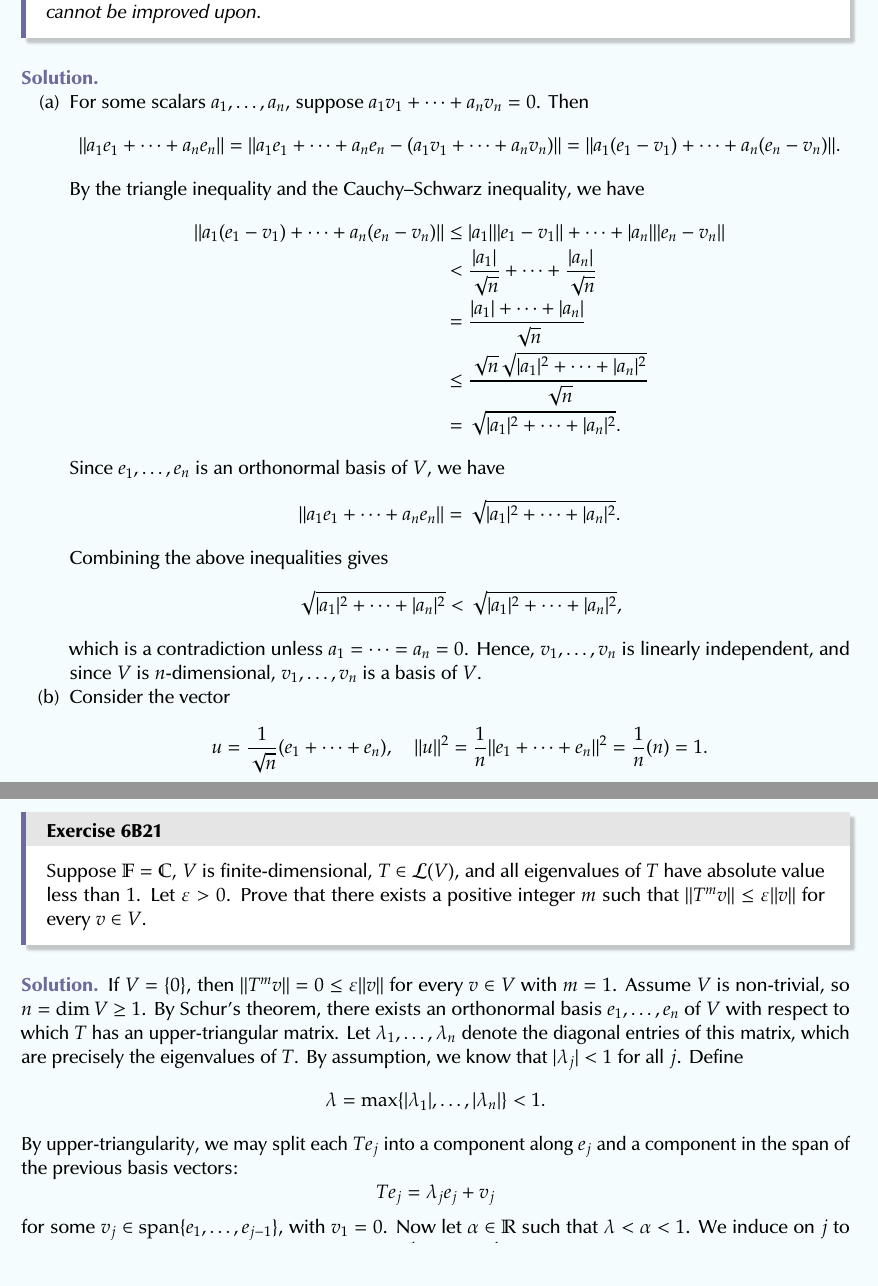
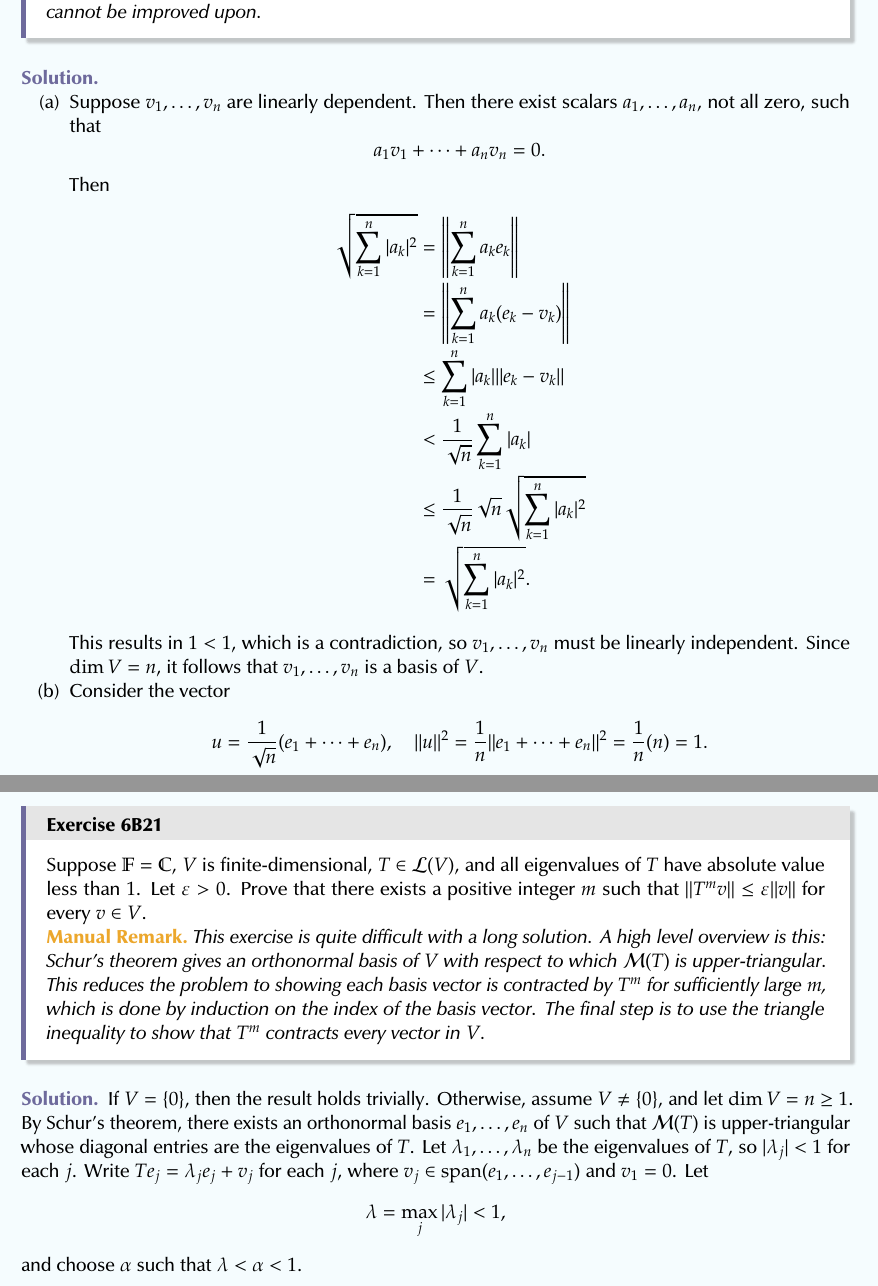
Before and after one commit to blanketism/Axler-Solutions, a LaTeX document (axler_lin_alg.tex, which reads exercises/chapter-6/6b.tex): two parts of pages 215 and 223 of 242, joined at a grey line, cut so that both start at the same text. The pictures show the PDF file axler_lin_alg.pdf that the author committed with the source.

Commit message:
fix: chapter 6
6b4, 6b6, 6b7, 6b15, 6b16, 6b21

```diff
--- a/exercises/chapter-6/6b.tex
+++ b/exercises/chapter-6/6b.tex
@@ -209,15 +209,10 @@
 \end{exercise}
 
 \begin{solenum}
-    \item For some scalars $a_1, \ldots, a_n$, suppose $a_1 v_1 + \cdots + a_n v_n = 0$.
+    \item Suppose $v_1, \ldots, v_n$ are linearly dependent.
+    Then there exist scalars $a_1, \ldots, a_n$, not all zero, such that
+    \[
+        a_1 v_1 + \cdots + a_n v_n = 0.
+    \]
     Then
-    \[
-        \norm{a_1 e_1 + \cdots + a_n e_n} = \norm{a_1 e_1 + \cdots + a_n e_n - (a_1 v_1 + \cdots + a_n v_n)} = \norm{a_1(e_1 - v_1) + \cdots + a_n(e_n - v_n)}.
-    \]
-    By the triangle inequality and the Cauchy--Schwarz inequality, we have
     \begin{align*}
-        \norm{a_1(e_1 - v_1) + \cdots + a_n(e_n - v_n)} &\leq |a_1|\norm{e_1 - v_1} + \cdots + |a_n|\norm{e_n - v_n} \\
-        &< \frac{|a_1|}{\sqrt{n}} + \cdots + \frac{|a_n|}{\sqrt{n}} \\
-        &= \frac{|a_1| + \cdots + |a_n|}{\sqrt{n}} \\
-        &\leq \frac{\sqrt{n}\sqrt{|a_1|^2 + \cdots + |a_n|^2}}{\sqrt{n}} \\
-        &= \sqrt{|a_1|^2 + \cdots + |a_n|^2}.
@@ -224,14 +222,9 @@
+        &< \frac{1}{\sqrt{n}}\sum_{k=1}^n |a_k| \\
+        &\leq \frac{1}{\sqrt{n}}\sqrt{n}\sqrt{\sum_{k=1}^n|a_k|^2} \\
+        &= \sqrt{\sum_{k=1}^n|a_k|^2}.
     \end{align*}
-    Since $e_1, \ldots, e_n$ is an orthonormal basis of $V$, we have
-    \[
-        \norm{a_1 e_1 + \cdots + a_n e_n} = \sqrt{|a_1|^2 + \cdots + |a_n|^2}.
-    \]
-    Combining the above inequalities gives
-    \[
-        \sqrt{|a_1|^2 + \cdots + |a_n|^2} < \sqrt{|a_1|^2 + \cdots + |a_n|^2},
-    \]
-    which is a contradiction unless $a_1 = \cdots = a_n = 0$.
-    Hence, $v_1, \ldots, v_n$ is linearly independent, and since $V$ is $n$-dimensional, $v_1, \ldots, v_n$ is a basis of $V$.
+    This results in $1 < 1$, which is a contradiction, so $v_1, \ldots, v_n$ must be linearly independent.
+    Since $\dim V = n$, it follows that $v_1, \ldots, v_n$ is a basis of $V$.
     \item Consider the vector
     \[
         u = \frac{1}{\sqrt{n}}(e_1 + \cdots + e_n), \quad \norm{u}^2 = \frac{1}{n}\norm{e_1 + \cdots + e_n}^2 = \frac{1}{n}(n) = 1.
@@ -514,4 +508,6 @@
 \end{exercise}
 
 \begin{sol}
-    Let $e_1, \ldots, e_n$ be an orthonormal basis of $V$ with respect to $\gen{\cdot, \cdot}_2$.
+    If $V = \set 0$, then the result holds trivially.
+    Otherwise, assume $V \neq \set 0$, and let $e_1 \in V$ such that $\norm{e_1}_2 = 1$.
+    Let $c = \norm{e_1}_1^2$.
@@ -522,8 +517,14 @@
 
-    For any $u, v \in V$, write $u = a_1 e_1 + \cdots + a_n e_n$ and $v = b_1 e_1 + \cdots + b_n e_n$ for some scalars $a_1, \ldots, a_n, b_1, \ldots, b_n$.
+    For each $j > 1$, $\gen{e_1 + e_j, e_1 - e_j}_2 = 0$, so $\gen{e_1 + e_j, e_1 - e_j}_1 = 0$.
+    Expanding gives
+    \[
+        0 = \gen{e_1 + e_j, e_1 - e_j}_1 = \gen{e_1, e_1}_1 - \gen{e_j, e_j}_1 = c - \gen{e_j, e_j}_1,
+    \]
+    so $\gen{e_j, e_j}_1 = c > 0$ for all $j$.
+    Write $u = a_1 e_1 + \cdots + a_n e_n$ and $v = b_1 e_1 + \cdots + b_n e_n$ for some scalars $a_1, \ldots, a_n, b_1, \ldots, b_n$.
     Then
     \[
-        \gen{u, v}_1 = \sum_{j=1}^{n} a_j \bar{b_j} \gen{e_j, e_j}_1 = c\sum_{j=1}^{n} a_j \bar{b_j} = c\gen{u, v}_2. \qedhere
+        \gen{u, v}_1 = \sum_{j=1}^{n} a_j\bar{b_j}\gen{e_j, e_j}_1 = c\sum_{j=1}^{n} a_j\bar{b_j} = c\gen{u, v}_2. \qedhere
     \]
 \end{sol}
 
@@ -534,16 +535,13 @@
 \end{exercise}
 
 \begin{sol}
-    Let $e_1, \ldots, e_n$ be an orthonormal basis of $V$ with respect to $\gen{\cdot, \cdot}_2$.
-    Define
+    If $V = \set 0$, then the result holds trivially.
+    Otherwise, assume $V \neq \set 0$, and let $e_1, \ldots, e_n$ be an orthonormal basis of $V$ with respect to $\gen{\cdot, \cdot}_2$.
+    For any $v = a_1 e_1 + \cdots + a_n e_n \in V$ for some scalars $a_1, \ldots, a_n$, we have
     \[
-        d = \max_{j=1, \ldots, n} \norm{e_j}_1.
+        \norm{v}_1 \leq \sum_{j=1}^{n} |a_j|\norm{e_j}_1 \leq \left(\sum_{j=1}^{n} |a_j|^2\right)^{1/2} \left(\sum_{j=1}^{n} \norm{e_j}_1^2\right)^{1/2} = \norm{v}_2 \left(\sum_{j=1}^{n} \norm{e_j}_1^2\right)^{1/2}.
     \]
-    For any $v \in V$, write $v = a_1 e_1 + \cdots + a_n e_n$ for some scalars $a_1, \ldots, a_n$.
-    Then by the triangle inequality and Cauchy--Schwarz,
-    \[
-        \norm{v}_1 = \norm*{\sum_{j=1}^{n} a_j e_j}_1 \leq \sum_{j=1}^{n} |a_j|\,\norm{e_j}_1 \leq d\sum_{j=1}^{n} |a_j| \leq d\sqrt{n}\sqrt{\sum_{j=1}^{n} |a_j|^2} = d\sqrt{n}\norm{v}_2. \qedhere
-    \]
+    Taking $c = \left(\sum_{j=1}^{n} \norm{e_j}_1^2\right)^{1/2}$ gives the desired inequality.
 \end{sol}
 
 \begin{exercise}{6b17}
@@ -634,21 +632,27 @@
     Suppose $\fbb = \cbb$, $V$ is finite-dimensional, $T \in \lin{V}$, and all eigenvalues of $T$ have absolute value less than $1$.
     Let $\ep > 0$.
     Prove that there exists a positive integer $m$ such that $\norm{T^m v} \leq \ep\norm{v}$ for every $v \in V$.
+
+    \remark{This exercise is quite difficult with a long solution.
+    A high level overview is this: Schur's theorem gives an orthonormal basis of $V$ with respect to which $\mcal(T)$ is upper-triangular.
+    This reduces the problem to showing each basis vector is contracted by $T^m$ for sufficiently large $m$, which is done by induction on the index of the basis vector.
+    The final step is to use the triangle inequality to show that $T^m$ contracts every vector in $V$.}
 \end{exercise}
 
 \begin{sol}
-    If $V = \set 0$, then $\norm{T^m v} = 0 \leq \ep\norm{v}$ for every $v \in V$ with $m = 1$.
-    Assume $V$ is non-trivial, so $n = \dim V \geq 1$.
-    By Schur's theorem, there exists an orthonormal basis $e_1, \ldots, e_n$ of $V$ with respect to which $T$ has an upper-triangular matrix.
-    Let $\lambda_1, \ldots, \lambda_n$ denote the diagonal entries of this matrix, which are precisely the eigenvalues of $T$.
-    By assumption, we know that $|\lambda_j| < 1$ for all $j$.
-    Define
+    If $V = \set 0$, then the result holds trivially.
+    Otherwise, assume $V \neq \set 0$, and let $\dim V = n \geq 1$.
+    By Schur's theorem, there exists an orthonormal basis $e_1, \ldots, e_n$ of $V$ such that $\mcal(T)$ is upper-triangular whose diagonal entries are the eigenvalues of $T$.
+    Let $\lambda_1, \ldots, \lambda_n$ be the eigenvalues of $T$, so $|\lambda_j| < 1$ for each $j$.
+    Write $Te_j = \lambda_j e_j + v_j$ for each $j$, where $v_j \in \spn(e_1, \ldots, e_{j-1})$ and $v_1 = 0$.
+    Let
     \[
-        \lambda = \max\{|\lambda_1|, \ldots, |\lambda_n|\} < 1.
+        \lambda = \max_j |\lambda_j| < 1,
     \]
-    By upper-triangularity, we may split each $Te_j$ into a component along $e_j$ and a component in the span of the previous basis vectors:
+    and choose $\alpha$ such that $\lambda < \alpha < 1$.
+
+    We prove by induction on $j$ that there exists some $C_j > 0$ such that $\norm{T^k e_j} \leq C_j \alpha^k$ for all $k \geq 0$.
+    For the base case $j = 1$, we have $Te_1 = \lambda_1 e_1$, which gives
     \[
-        Te_j = \lambda_j e_j + v_j
+        \norm{T^k e_1} = |\lambda_1|^k \leq \lambda^k < \alpha^k,
     \]
-    for some $v_j \in \spn\{e_1, \ldots, e_{j-1}\}$, with $v_1 = 0$.
-    Now let $\alpha \in \rbb$ such that $\lambda < \alpha < 1$.
@@ -659,6 +661,5 @@
-    Write
+    Assume the inductive hypothesis holds for all indices less than $j$.
+    Consider
     \[
-        v_j = \sum_{i=1}^{j-1} a_i e_i
+        v_j = \sum_{i=1}^{j-1}a_i e_i.
     \]
-    for some scalars $a_1, \ldots, a_{j-1}$.
-    Choose $\beta$ with $\lambda < \beta < \alpha$.
@@ -667,3 +667,3 @@
     \[
-        \norm{T^k v_j} \leq \sum_{i=1}^{j-1} |a_i|\,\norm{T^k e_i} \leq B \beta^k, \quad B = \sum_{i=1}^{j-1} |a_i| D_i.
+        \norm{T^k v_j} \leq \sum_{i=1}^{j-1} |a_i|\,\norm{T^k e_i} \leq B\alpha^k, \quad B = \sum_{i=1}^{j-1} |a_i|C_i.
     \]
@@ -675,3 +675,3 @@
     \[
-        \norm{T^k e_j} \leq \beta^k + B \sum_{i=0}^{k-1} \beta^{k-1-i} \beta^i = \beta^k + B k \beta^{k-1}.
+        \norm{T^k e_j} \leq \lambda^k + B\sum_{i=0}^{k-1} \lambda^{k-1-i}\alpha^i = \lambda^k + B\frac{\alpha^k - \lambda^k}{\alpha - \lambda} < \left(1 + \frac{B}{\alpha - \lambda}\right)\alpha^k,
     \]
@@ -681,13 +680,10 @@
+    Let $C = \max\set{C_1, \ldots, C_n}$.
+    For any $v \in V$, write $v = a_1 e_1 + \cdots + a_n e_n$ for some scalars $a_1, \ldots, a_n$.
+    Then $|a_j| \leq \norm{v}$ by orthonormality, so
     \[
-        \norm{T^k e_j} \leq \alpha^k + \frac{BM}{\beta} \alpha^k = \left(1 + \frac{BM}{\beta}\right) \alpha^k.
+        \norm{T^k v} \leq \sum_{j=1}^{n} |a_j|\,\norm{T^k e_j} \leq nC\alpha^k\norm{v}.
     \]
-    Hence, we may take $C_j = 1 + BM / \beta$.
-    Define $C = \max\{C_1, \ldots, C_n\}$.
-    For any $v = a_1 e_1 + \cdots + a_n e_n$, we have $|a_j| \leq \norm{v}$ by orthonormality, so
-    \[
-        \norm{T^k v} \leq \sum_{j=1}^{n} |a_j|\,\norm{T^k e_j} \leq n C \alpha^k \norm{v}.
-    \]
-    Because $0 < \alpha < 1$, there exists a positive integer $m$ such that $n C \alpha^m \leq \ep$, and for this $m$, we have $\norm{T^m v} \leq \ep \norm{v}$ for every $v \in V$.
+    Choosing such $m$ that $nC\alpha^m \leq \ep$ gives $\norm{T^m v} \leq \ep\norm{v}$ for every $v \in V$.
 \end{sol}
 
 \begin{exercise}{6b22}
```
Also changed, not shown: axler_lin_alg.tex (+1 -1 lines), axler_lin_alg.pdf, exercises/chapter-6/6b.tex (33 more changed lines).
